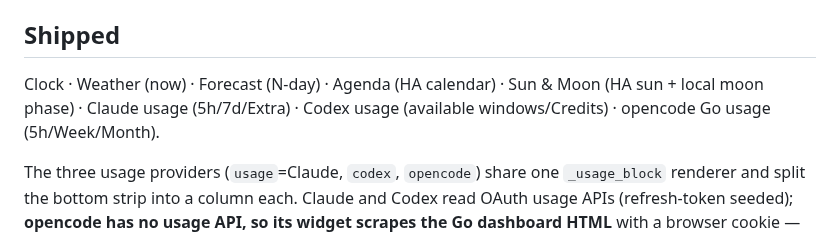
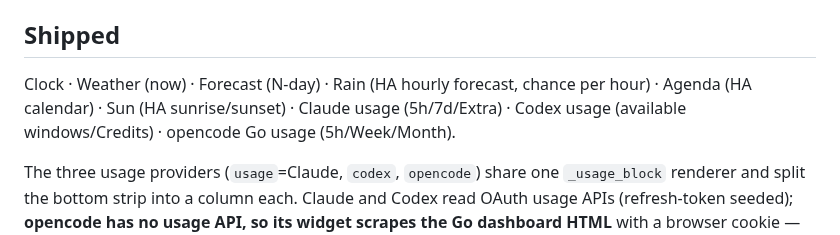
Before and after one commit to ErikBPF/kindle-dash, a Markdown page: WIDGETS.md, the part around the change. Rendered like a GitHub page.

```diff
--- a/WIDGETS.md
+++ b/WIDGETS.md
@@ -56,7 +56,7 @@ Return shapes to match: weather `(condition, temp, feels)` · forecast `[(label,
 
 ## Shipped
 
-Clock · Weather (now) · Forecast (N-day) · Agenda (HA calendar) · Sun & Moon (HA sun + local moon phase) · Claude usage (5h/7d/Extra) · Codex usage (available windows/Credits) · opencode Go usage (5h/Week/Month).
+Clock · Weather (now) · Forecast (N-day) · Rain (HA hourly forecast, chance per hour) · Agenda (HA calendar) · Sun (HA sunrise/sunset) · Claude usage (5h/7d/Extra) · Codex usage (available windows/Credits) · opencode Go usage (5h/Week/Month).
 
 The three usage providers (`usage`=Claude, `codex`, `opencode`) share one `_usage_block` renderer and split the bottom strip into a column each. Claude and Codex read OAuth usage APIs (refresh-token seeded); **opencode has no usage API, so its widget scrapes the Go dashboard HTML** with a browser cookie — see CONFIGURATION.md for the fragility caveat.
 
```
Also changed, not shown: CONFIGURATION.md (+6 -5 lines), README.md (+3 -2 lines), docs/preview.png, 3 other files.
